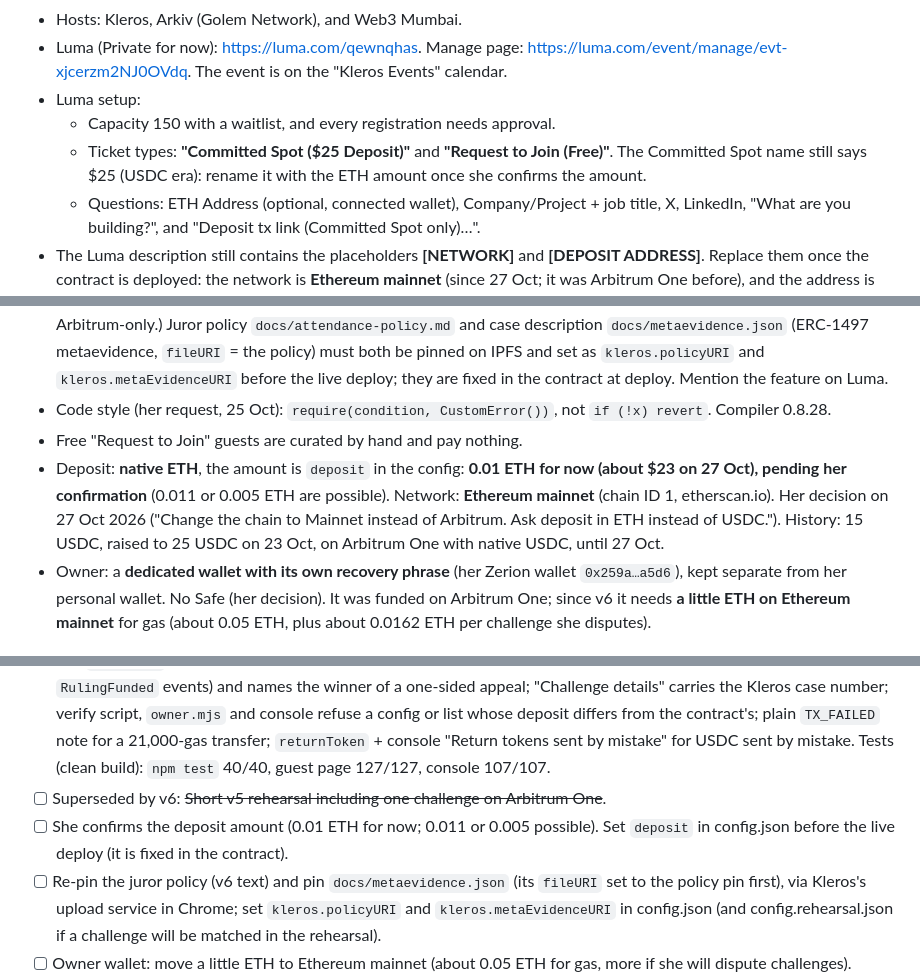
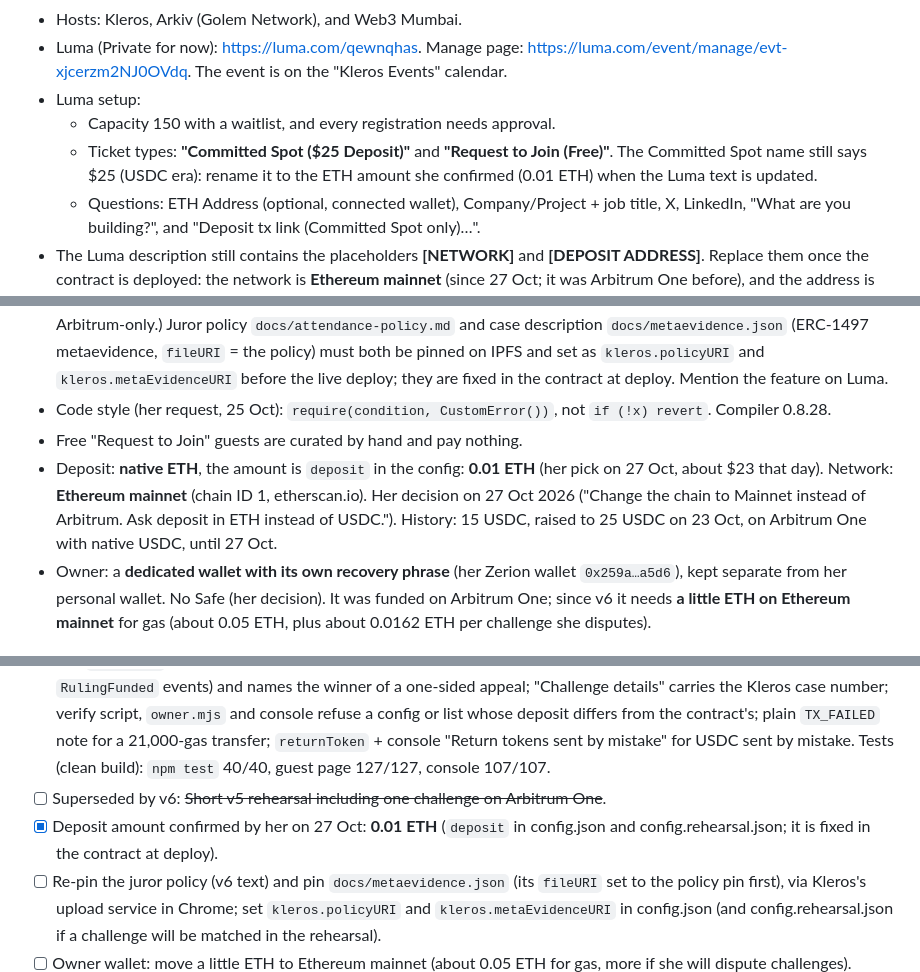
Before and after one commit to weiwei-ooi/devcon-side-event-kickback, a Markdown page: CLAUDE.md, 3 parts joined by grey strips. Rendered like a GitHub page.

```diff
--- a/CLAUDE.md
+++ b/CLAUDE.md
@@ -11,7 +11,7 @@
 - Luma (Private for now): https://luma.com/qewnqhas. Manage page: https://luma.com/event/manage/evt-xjcerzm2NJ0OVdq. The event is on the "Kleros Events" calendar.
 - Luma setup:
   - Capacity 150 with a waitlist, and every registration needs approval.
-  - Ticket types: **"Committed Spot ($25 Deposit)"** and **"Request to Join (Free)"**. The Committed Spot name still says $25 (USDC era): rename it with the ETH amount once she confirms the amount.
+  - Ticket types: **"Committed Spot ($25 Deposit)"** and **"Request to Join (Free)"**. The Committed Spot name still says $25 (USDC era): rename it to the ETH amount she confirmed (0.01 ETH) when the Luma text is updated.
   - Questions: ETH Address (optional, connected wallet), Company/Project + job title, X, LinkedIn, "What are you building?", and "Deposit tx link (Committed Spot only)…".
 - The Luma description still contains the placeholders **[NETWORK]** and **[DEPOSIT ADDRESS]**. Replace them once the contract is deployed: the network is **Ethereum mainnet** (since 27 Oct; it was Arbitrum One before), and the address is the deployed contract. The description also still describes 25 USDC on Arbitrum One and has the ⚠️ "Arbitrum One ONLY" line (see Notes): update it to the ETH deposit on Ethereum mainnet (README "Guest instructions").
 
@@ -23,7 +23,7 @@
 - **Kleros challenges (her request, 25 Oct; mechanism in her words):** the organiser publishes the attendance list; any staker left off has **1 day** to put a challenge deposit (ETH = Kleros fee, about 0.0162 ETH on Ethereum mainnet today); anyone has **1 day** to match it, otherwise the staker counts as attended; a matched challenge creates a Kleros dispute; payouts only when no dispute is pending (since v4, F7: payouts go ahead and one share per open case is set aside). Since v6 (27 Oct) this runs on **Kleros Court v1 on Ethereum mainnet**, through Kleros's general-purpose Dispute Resolver (ArbitrableProxy) `0x4b89e798b10478a839ea0abcf86c4b94a3c782a4`, whose arbitrator is KlerosLiquid `0x988b3A538b618C7A603e1c11Ab82Cd16dbE28069`: General Court (0), 3 jurors, about 3 weeks per round (evidence 78 h, commit 162 h, vote 162 h, appeal 108 h). (v3 to v5 used the Kleros v2 DisputeResolver on Arbitrum One; Kleros v2 is Arbitrum-only.) Juror policy `docs/attendance-policy.md` and case description `docs/metaevidence.json` (ERC-1497 metaevidence, `fileURI` = the policy) must both be pinned on IPFS and set as `kleros.policyURI` and `kleros.metaEvidenceURI` before the live deploy; they are fixed in the contract at deploy. Mention the feature on Luma.
 - Code style (her request, 25 Oct): `require(condition, CustomError())`, not `if (!x) revert`. Compiler 0.8.28.
 - Free "Request to Join" guests are curated by hand and pay nothing.
-- Deposit: **native ETH**, the amount is `deposit` in the config: **0.01 ETH for now (about $23 on 27 Oct), pending her confirmation** (0.011 or 0.005 ETH are possible). Network: **Ethereum mainnet** (chain ID 1, etherscan.io). Her decision on 27 Oct 2026 ("Change the chain to Mainnet instead of Arbitrum. Ask deposit in ETH instead of USDC."). History: 15 USDC, raised to 25 USDC on 23 Oct, on Arbitrum One with native USDC, until 27 Oct.
+- Deposit: **native ETH**, the amount is `deposit` in the config: **0.01 ETH** (her pick on 27 Oct, about $23 that day). Network: **Ethereum mainnet** (chain ID 1, etherscan.io). Her decision on 27 Oct 2026 ("Change the chain to Mainnet instead of Arbitrum. Ask deposit in ETH instead of USDC."). History: 15 USDC, raised to 25 USDC on 23 Oct, on Arbitrum One with native USDC, until 27 Oct.
 - Owner: a **dedicated wallet with its own recovery phrase** (her Zerion wallet `0x259a…a5d6`), kept separate from her personal wallet. No Safe (her decision). It was funded on Arbitrum One; since v6 it needs **a little ETH on Ethereum mainnet** for gas (about 0.05 ETH, plus about 0.0162 ETH per challenge she disputes).
 
 ## Status (as of 27 Oct 2026)
@@ -38,7 +38,7 @@
 - [x] v6 (27 Oct, her decision): **Ethereum mainnet + native ETH deposits**, Kleros Court v1 through the Dispute Resolver. Contract `TruthPaysKickback` v6: deposits through `receive()`/`deposit()` only while Open (`Deposited` event), one ETH balance with `reserved()` covering pool, set-aside shares, challenge money and owed payments, batch payments with a 40,000-gas stipend (failed ones wait in `owed` for `claim`), static metaevidence. Configs on `chain: "ethereum"`, mevblocker RPC, `logChunk` 5000; the Arbitrum Sepolia test-network mode (`config.testnet.json`, `npm run console:testnet`) is removed. Earlier rehearsals and reviews covered the Arbitrum/USDC version only: Tests: `npm test` 38/38, guest page 120/120, console 97/97. **v6 needs a new rehearsal on mainnet and a new review** (REVIEW.md v6 section).
 - [x] v6 review fixes (27 Oct, 8 findings, all fixed; REVIEW.md "Review of v6"): payout stipend 100,000 → 40,000 gas so the worst 150-guest batch fits mainnet's 2^24 per-transaction gas cap (EIP-7825), gas limits capped in console, guest page and `owner.mjs`; guest page case panel works with the Solidity 0.7 Dispute Resolver on a geth node (rounds from `RulingFunded` events) and names the winner of a one-sided appeal; "Challenge details" carries the Kleros case number; verify script, `owner.mjs` and console refuse a config or list whose deposit differs from the contract's; plain `TX_FAILED` note for a 21,000-gas transfer; `returnToken` + console "Return tokens sent by mistake" for USDC sent by mistake. Tests (clean build): `npm test` 40/40, guest page 127/127, console 107/107.
 - [ ] Superseded by v6: ~~Short v5 rehearsal including one challenge on Arbitrum One~~.
-- [ ] She confirms the deposit amount (0.01 ETH for now; 0.011 or 0.005 possible). Set `deposit` in config.json before the live deploy (it is fixed in the contract).
+- [x] Deposit amount confirmed by her on 27 Oct: **0.01 ETH** (`deposit` in config.json and config.rehearsal.json; it is fixed in the contract at deploy).
 - [ ] Re-pin the juror policy (v6 text) and pin `docs/metaevidence.json` (its `fileURI` set to the policy pin first), via Kleros's upload service in Chrome; set `kleros.policyURI` and `kleros.metaEvidenceURI` in config.json (and config.rehearsal.json if a challenge will be matched in the rehearsal).
 - [ ] Owner wallet: move a little ETH to Ethereum mainnet (about 0.05 ETH for gas, more if she will dispute challenges).
 - [ ] Short v6 rehearsal on Ethereum mainnet (`npm run console:rehearsal`, 0.25 ETH cap): deploy, deposit, register, refund a declined guest, post list, a challenge left unmatched, release payouts; Zerion accepting `chainId`. Matching a challenge there opens a **real** Kleros case (about 0.0162 ETH, real jurors, about 3 weeks): only on purpose, after the metaevidence is pinned. Check the Dispute Resolver's event layout (indexed fields) against Etherscan during the rehearsal.
```
Also changed, not shown: REVIEW.md (+1 -1 lines).
